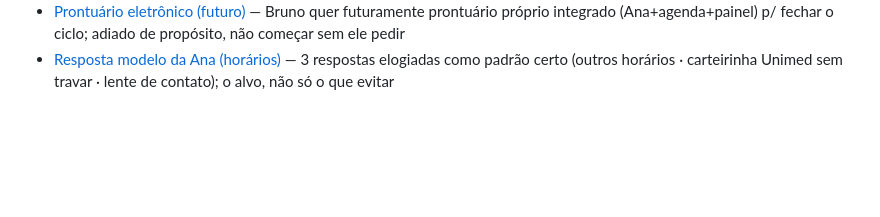
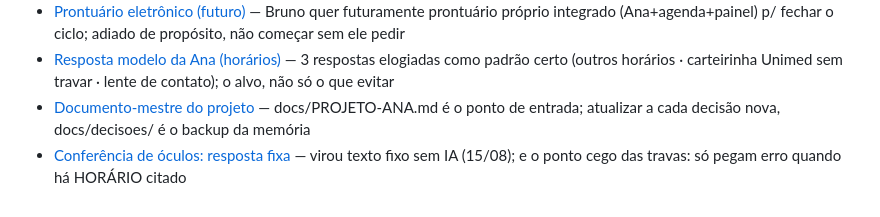
Before and after one commit to brunooftalmologista-boop/iobb-ana-webhook, a Markdown page: docs/decisoes/INDICE.md, the part around the change. Rendered like a GitHub page; blank space fills up the shorter version.

Commit message:
docs: registra a decisão da conferência de óculos no diário
Co-Authored-By: Claude Opus 5 <noreply@anthropic.com>

```diff
--- a/docs/decisoes/INDICE.md
+++ b/docs/decisoes/INDICE.md
@@ -21,3 +21,5 @@
 - [Convênios: nomes equivalentes](convenios-nomes-equivalencias.md) — Plan-Assiste=MPF e afins; lista deduplicada (56 planos); Ana não nega mais nome parcial/duvidoso; suspeita do negativo "inas" x IASES-DF no Ads
 - [Prontuário eletrônico (futuro)](prontuario-eletronico-futuro.md) — Bruno quer futuramente prontuário próprio integrado (Ana+agenda+painel) p/ fechar o ciclo; adiado de propósito, não começar sem ele pedir
 - [Resposta modelo da Ana (horários)](ana-resposta-modelo-horarios.md) — 3 respostas elogiadas como padrão certo (outros horários · carteirinha Unimed sem travar · lente de contato); o alvo, não só o que evitar
+- [Documento-mestre do projeto](documento-mestre-projeto.md) — docs/PROJETO-ANA.md é o ponto de entrada; atualizar a cada decisão nova, docs/decisoes/ é o backup da memória
+- [Conferência de óculos: resposta fixa](conferencia-oculos-resposta-fixa.md) — virou texto fixo sem IA (15/08); e o ponto cego das travas: só pegam erro quando há HORÁRIO citado
```
Also changed, not shown: docs/decisoes/conferencia-oculos-resposta-fixa.md (added, +22 -0 lines).
